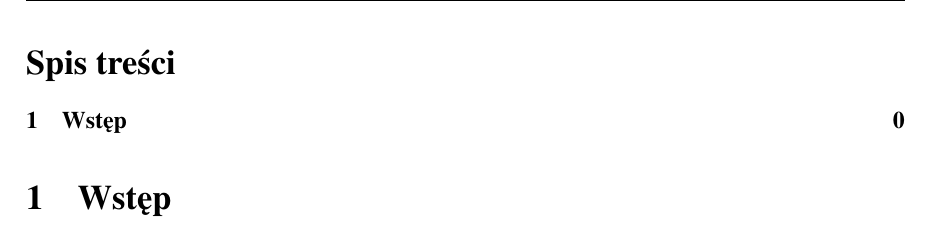
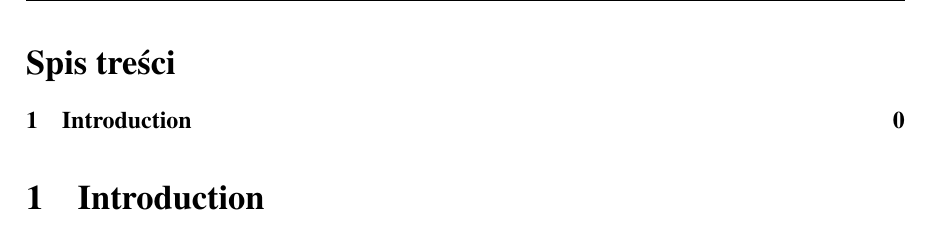
Before and after one commit to oliwiergramala/report_template, a LaTeX document (main.tex): part of page 2 of 4, cut so that both start at the same text. Compiled offline with pdfLaTeX.

```diff
--- a/main.tex
+++ b/main.tex
@@ -31,18 +31,20 @@
 
 \begin{document}
 
-%Title page
+% Title page
 \input{header}
 
-%Contents page
+% Table of contents
 \tableofcontents
 
-\section{Wstęp}
-%Create list of figures
+\section{Introduction}
+
+% List of figures
 \newpage
 \listoffigures
 
-%Create list of tables
+% List of tables
 \newpage
 \listoftables
+
 \end{document}
```
Also changed, not shown: main.tex (8 more changed lines).
